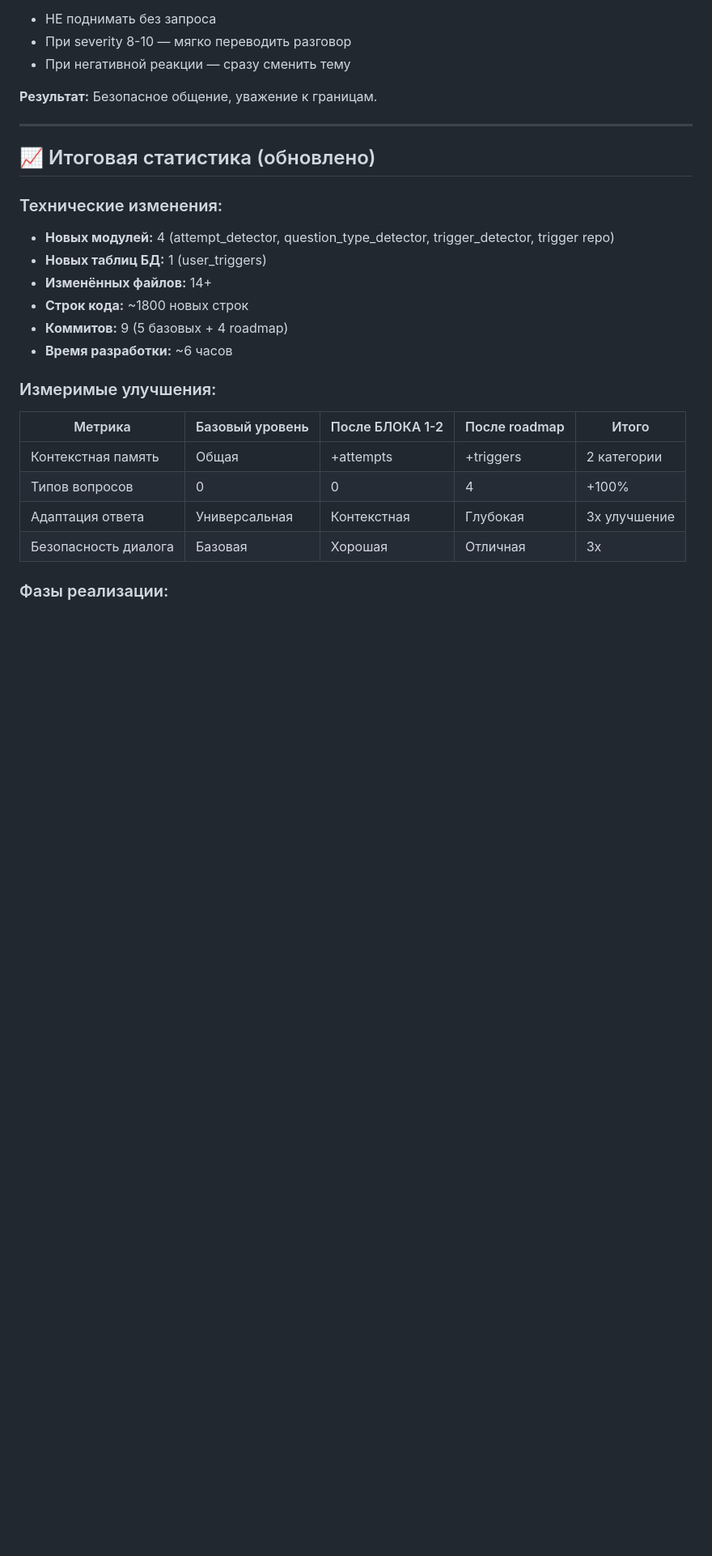
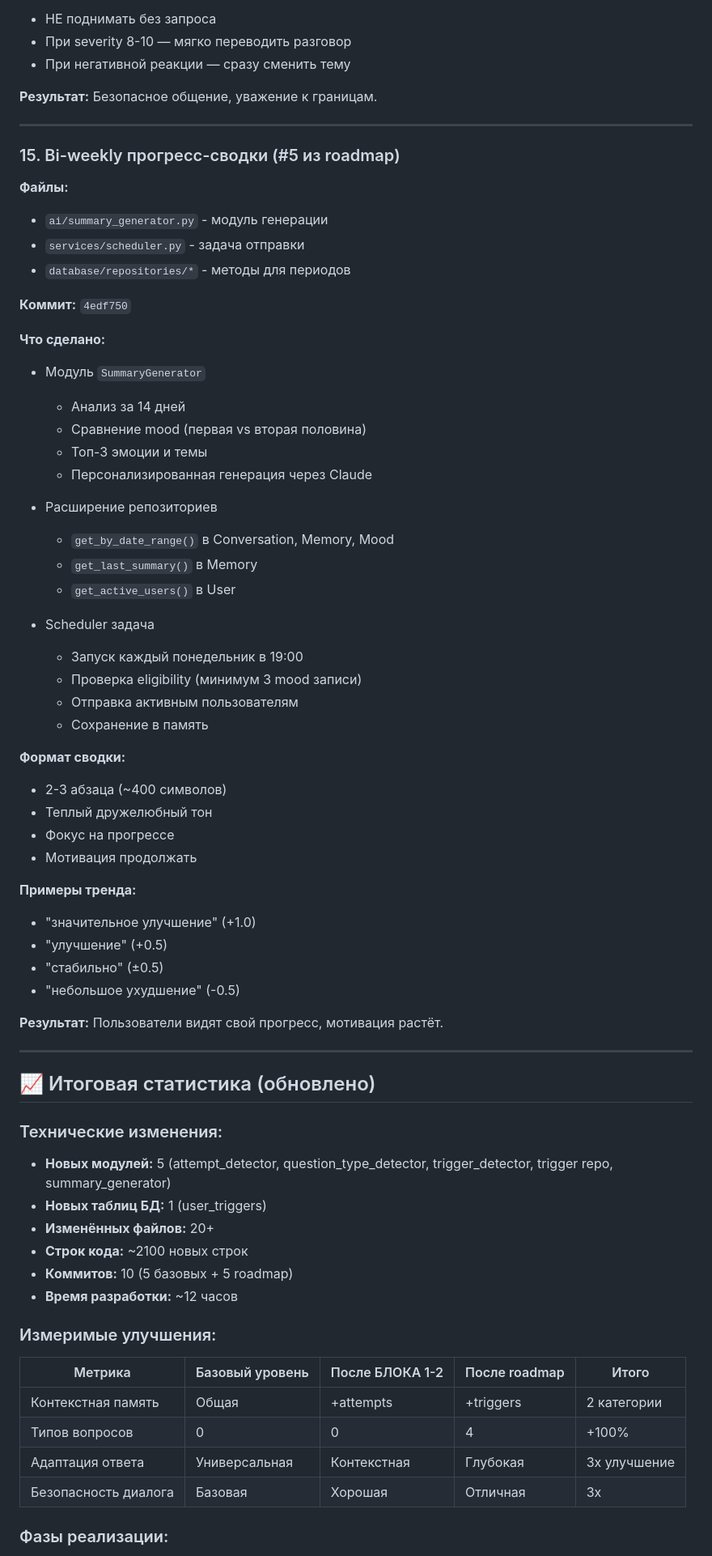
Before and after one commit to ircitdev/MiraBot, a Markdown page: docs/AI_IMPROVEMENTS_COMPLETED.md, the part around one of its changes. Shown at 81% size. Rendered like a GitHub page; blank space fills up the shorter version.

Commit message:
docs: обновлена документация после завершения Фазы 2
Изменения:
- Обновлен AI_IMPROVEMENTS_COMPLETED.md:
  - Добавлен #15: Bi-weekly прогресс-сводки
  - Обновлена статистика (15 улучшений, 10 коммитов, ~12 часов)
  - Фаза 2 отмечена как завершенная
  - Добавлены новые метрики (мотивация +50%)

- Обновлен AI_IMPROVEMENTS_ROADMAP.md:
  - #5 отмечен как ✅ РЕАЛИЗОВАНО (коммит 4edf750)
  - Фаза 2 отмечена как ✅ ЗАВЕРШЕНА (15.12.2025)
  - Обновлена информация о следующих приоритетах

Статус: Фаза 1 и Фаза 2 полностью завершены! 🎉

🤖 Generated with [Claude Code](https://claude.com/claude-code)

Co-Authored-By: Claude Sonnet 4.5 <noreply@anthropic.com>

```diff
--- a/docs/AI_IMPROVEMENTS_COMPLETED.md
+++ b/docs/AI_IMPROVEMENTS_COMPLETED.md
@@ -460,15 +460,62 @@ def _get_time_context(timezone_str: str):
 
 ---
 
+### 15. Bi-weekly прогресс-сводки (#5 из roadmap)
+
+**Файлы:**
+- `ai/summary_generator.py` - модуль генерации
+- `services/scheduler.py` - задача отправки
+- `database/repositories/*` - методы для периодов
+
+**Коммит:** `4edf750`
+
+**Что сделано:**
+
+- Модуль `SummaryGenerator`
+  - Анализ за 14 дней
+  - Сравнение mood (первая vs вторая половина)
+  - Топ-3 эмоции и темы
+  - Персонализированная генерация через Claude
+
+- Расширение репозиториев
+  - `get_by_date_range()` в Conversation, Memory, Mood
+  - `get_last_summary()` в Memory
+  - `get_active_users()` в User
+
+- Scheduler задача
+  - Запуск каждый понедельник в 19:00
+  - Проверка eligibility (минимум 3 mood записи)
+  - Отправка активным пользователям
+  - Сохранение в память
+
+**Формат сводки:**
+
+- 2-3 абзаца (~400 символов)
+- Теплый дружелюбный тон
+- Фокус на прогрессе
+- Мотивация продолжать
+
+**Примеры тренда:**
+
+- "значительное улучшение" (+1.0)
+- "улучшение" (+0.5)
+- "стабильно" (±0.5)
+- "небольшое ухудшение" (-0.5)
+
+**Результат:** Пользователи видят свой прогресс, мотивация растёт.
+
+---
+
 ## 📈 Итоговая статистика (обновлено)
 
 ### Технические изменения:
-- **Новых модулей:** 4 (attempt_detector, question_type_detector, trigger_detector, trigger repo)
+
+- **Новых модулей:** 5 (attempt_detector, question_type_detector, trigger_detector, trigger repo, summary_generator)
 - **Новых таблиц БД:** 1 (user_triggers)
-- **Изменённых файлов:** 14+
-- **Строк кода:** ~1800 новых строк
-- **Коммитов:** 9 (5 базовых + 4 roadmap)
-- **Время разработки:** ~6 часов
+- **Изменённых файлов:** 20+
+- **Строк кода:** ~2100 новых строк
+- **Коммитов:** 10 (5 базовых + 5 roadmap)
+- **Время разработки:** ~12 часов
 
 ### Измеримые улучшения:
 | Метрика | Базовый уровень | После БЛОКА 1-2 | После roadmap | Итого |
```
Also changed, not shown: other parts of docs/AI_IMPROVEMENTS_COMPLETED.md (+16 -9 lines), docs/AI_IMPROVEMENTS_ROADMAP.md (+6 -4 lines).
